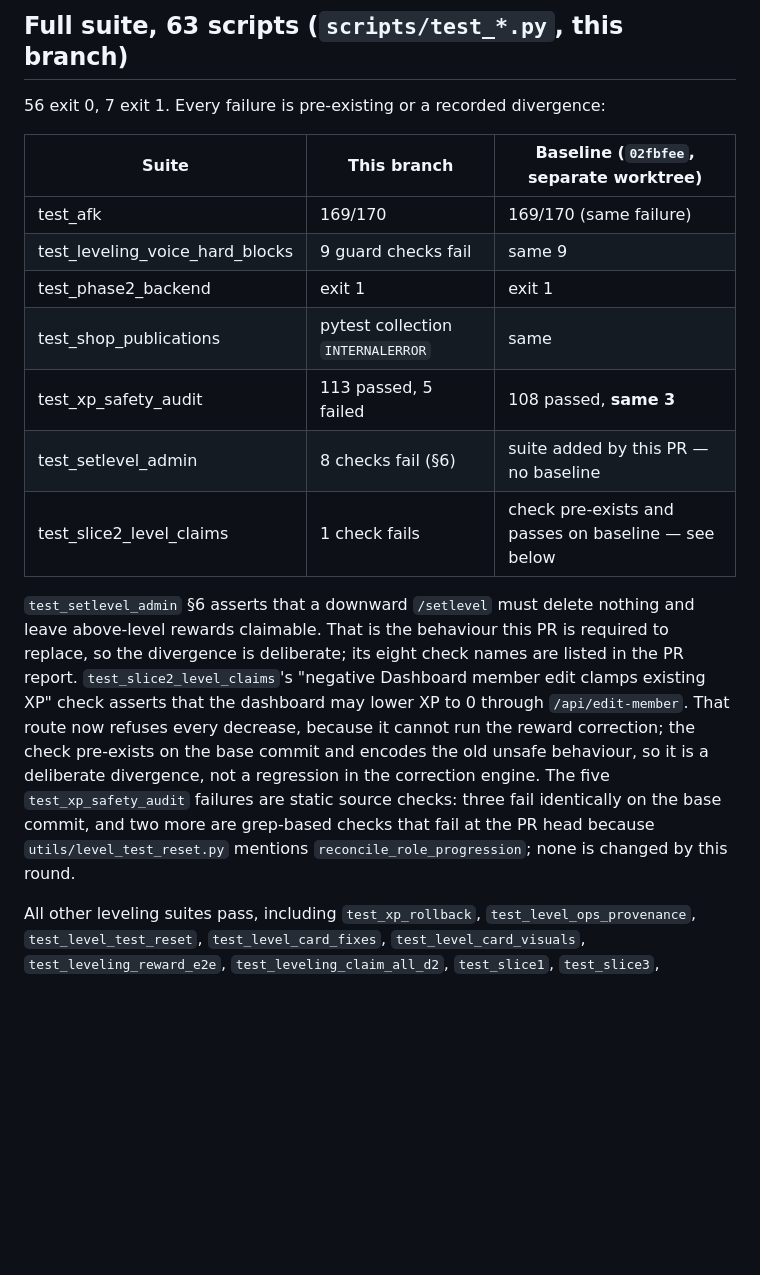
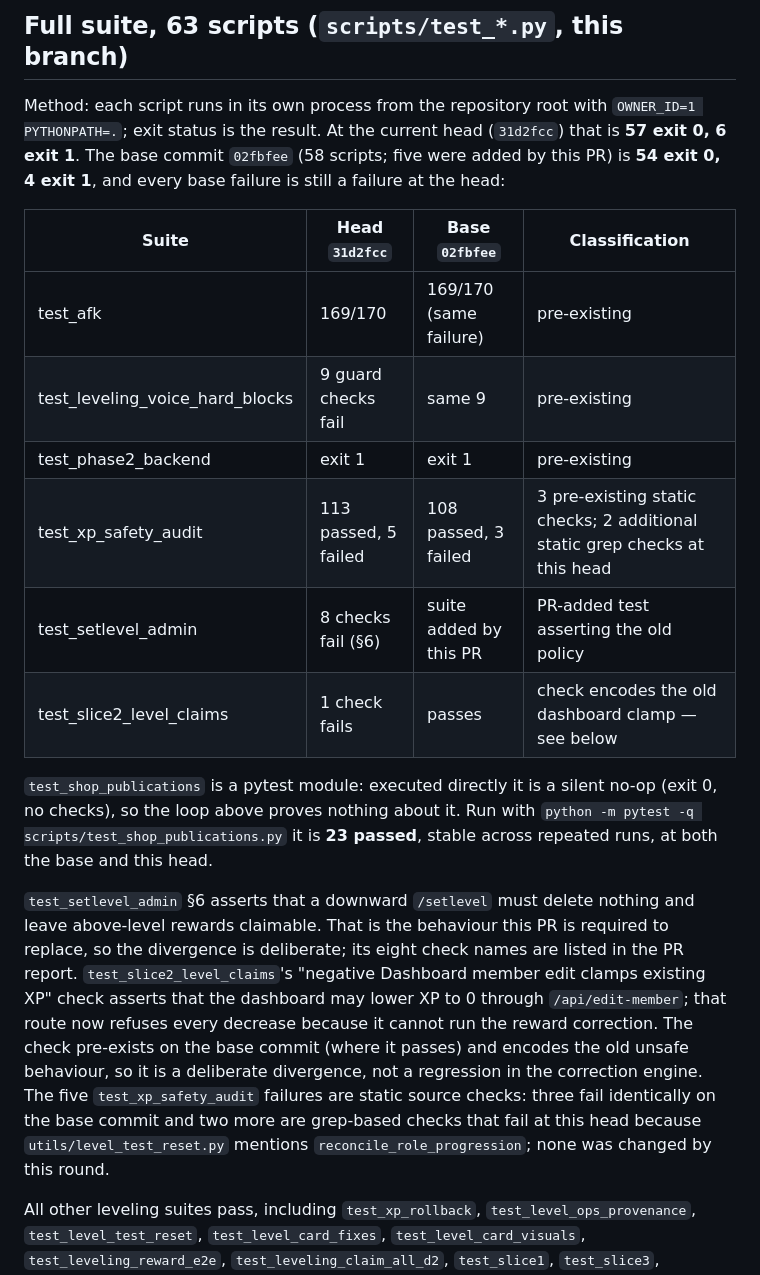
Before and after one commit to Akuroii/Nilive-Bot, a Markdown page: REVIEW/VERIFICATION_RESULTS.md, the part around one of its changes. GitHub-like rendering; blank space fills up the shorter version.

Commit message:
docs(review): record the exact 63-script results at this head
57 exit 0 / 6 exit 1 (base 02fbfee: 54/58), with the per-suite counts and the
exact failing checks. Notes that test_shop_publications is a pytest module
(23 passed under pytest) and that direct execution of it proves nothing.

Co-authored-by: arena-agent <297053741+arena-agent@users.noreply.github.com>

```diff
--- a/REVIEW/VERIFICATION_RESULTS.md
+++ b/REVIEW/VERIFICATION_RESULTS.md
@@ -50,30 +50,38 @@ and is not part of the suite.
 
 ## Full suite, 63 scripts (`scripts/test_*.py`, this branch)
 
-56 exit 0, 7 exit 1. Every failure is pre-existing or a recorded divergence:
+Method: each script runs in its own process from the repository root with
+`OWNER_ID=1 PYTHONPATH=.`; exit status is the result. At the current head
+(`31d2fcc`) that is **57 exit 0, 6 exit 1**. The base commit `02fbfee` (58 scripts;
+five were added by this PR) is **54 exit 0, 4 exit 1**, and every base failure is
+still a failure at the head:
 
-| Suite | This branch | Baseline (`02fbfee`, separate worktree) |
-|---|---|---|
-| test_afk | 169/170 | 169/170 (same failure) |
-| test_leveling_voice_hard_blocks | 9 guard checks fail | same 9 |
-| test_phase2_backend | exit 1 | exit 1 |
-| test_shop_publications | pytest collection `INTERNALERROR` | same |
-| test_xp_safety_audit | 113 passed, 5 failed | 108 passed, **same 3** |
-| test_setlevel_admin | 8 checks fail (§6) | suite added by this PR — no baseline |
-| test_slice2_level_claims | 1 check fails | check pre-exists and passes on baseline — see below |
+| Suite | Head `31d2fcc` | Base `02fbfee` | Classification |
+|---|---|---|---|
+| test_afk | 169/170 | 169/170 (same failure) | pre-existing |
+| test_leveling_voice_hard_blocks | 9 guard checks fail | same 9 | pre-existing |
+| test_phase2_backend | exit 1 | exit 1 | pre-existing |
+| test_xp_safety_audit | 113 passed, 5 failed | 108 passed, 3 failed | 3 pre-existing static checks; 2 additional static grep checks at this head |
+| test_setlevel_admin | 8 checks fail (§6) | suite added by this PR | PR-added test asserting the old policy |
+| test_slice2_level_claims | 1 check fails | passes | check encodes the old dashboard clamp — see below |
+
+`test_shop_publications` is a pytest module: executed directly it is a silent no-op
+(exit 0, no checks), so the loop above proves nothing about it. Run with
+`python -m pytest -q scripts/test_shop_publications.py` it is **23 passed**, stable
+across repeated runs, at both the base and this head.
 
 `test_setlevel_admin` §6 asserts that a downward `/setlevel` must delete nothing and
 leave above-level rewards claimable. That is the behaviour this PR is required to
 replace, so the divergence is deliberate; its eight check names are listed in the PR
 report. `test_slice2_level_claims`'s "negative Dashboard member edit clamps existing
 XP" check asserts that the dashboard may lower XP to 0 through
-`/api/edit-member`. That route now refuses every decrease, because it cannot run
-the reward correction; the check pre-exists on the base commit and encodes the old
-unsafe behaviour, so it is a deliberate divergence, not a regression in the
-correction engine. The five `test_xp_safety_audit` failures are static source
-checks: three fail identically on the base commit, and two more are grep-based
-checks that fail at the PR head because `utils/level_test_reset.py` mentions
-`reconcile_role_progression`; none is changed by this round.
+`/api/edit-member`; that route now refuses every decrease because it cannot run the
+reward correction. The check pre-exists on the base commit (where it passes) and
+encodes the old unsafe behaviour, so it is a deliberate divergence, not a regression
+in the correction engine. The five `test_xp_safety_audit` failures are static source
+checks: three fail identically on the base commit and two more are grep-based checks
+that fail at this head because `utils/level_test_reset.py` mentions
+`reconcile_role_progression`; none was changed by this round.
 
 All other leveling suites pass, including `test_xp_rollback`,
 `test_level_ops_provenance`, `test_level_test_reset`, `test_level_card_fixes`,
```
Also changed, not shown: other parts of REVIEW/VERIFICATION_RESULTS.md (+8 -11 lines).
